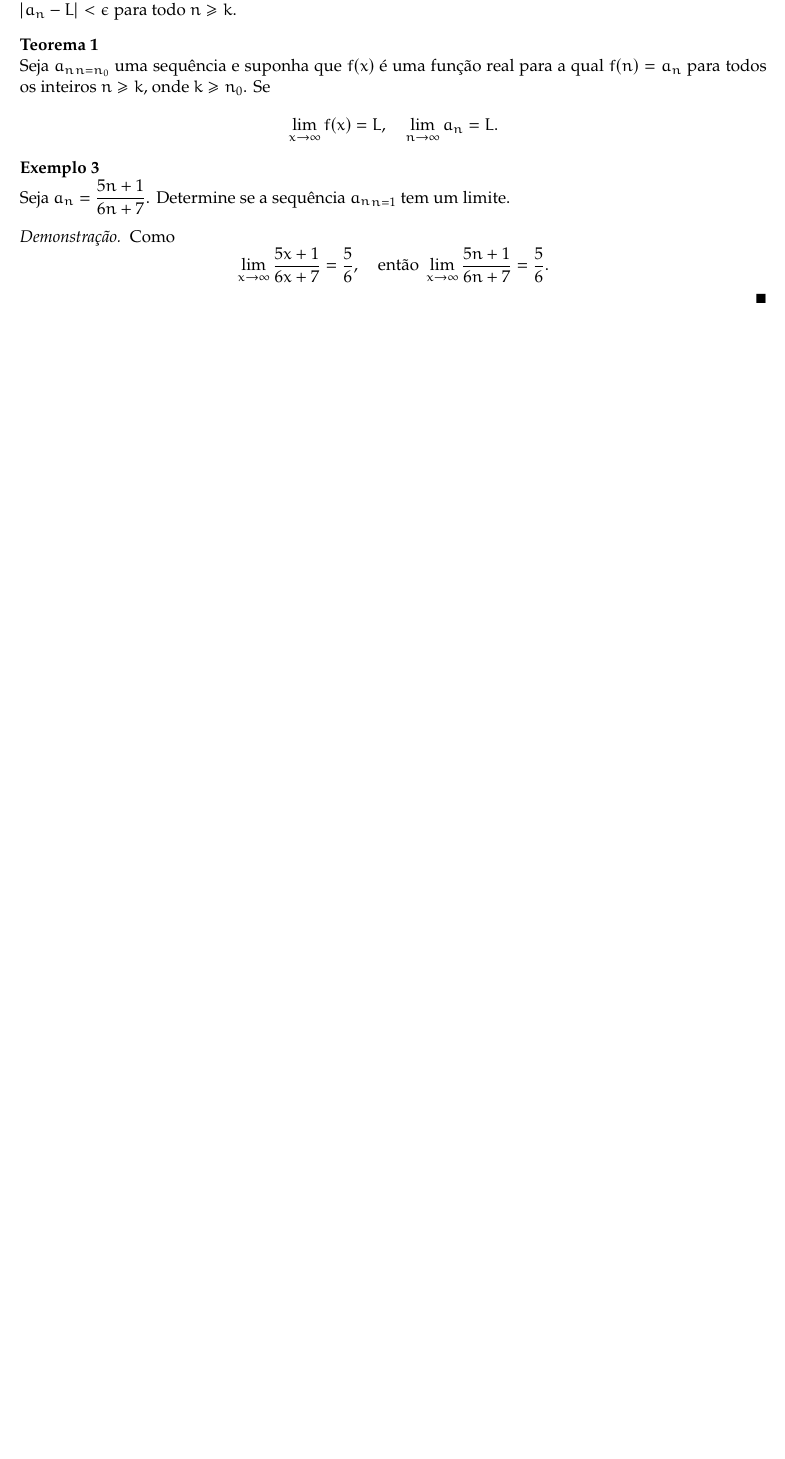
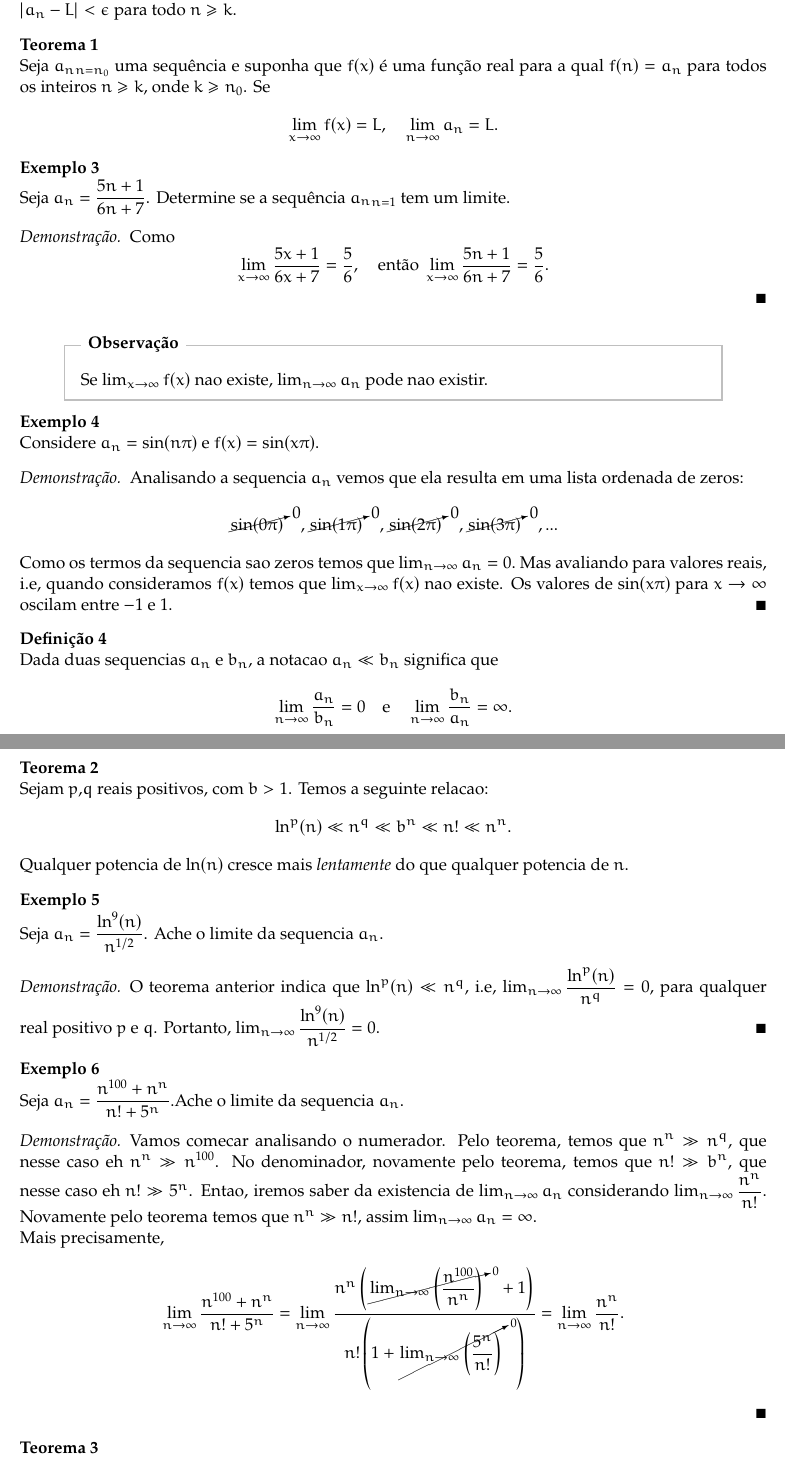
Before and after one commit to ansattz/math-sto, a LaTeX document (analysis/main.tex, which reads analysis/config/preamble_analy.tex, analysis/sections/seq.tex): part of page 4 of 4 before the commit and two parts of pages 4 and 5 of 5 after it, the two joined at a grey line, cut so that both start at the same text, the shorter picture padded with empty space. Compiled offline with pdfLaTeX.

Commit message:
finishing limits of seq

```diff
--- a/analysis/config/preamble_analy.tex
+++ b/analysis/config/preamble_analy.tex
@@ -4,6 +4,7 @@
 	\usepackage[T1]{fontenc}
 	\usepackage{amsmath, amsfonts, mathtools, amsbsy, amssymb}
 	\usepackage{amsthm}
+	\usepackage[makeroom]{cancel}
 
 % PACOTES ADICIONAIS
 	\usepackage{newpxtext,eulerpx} % font pessoal
--- a/analysis/sections/seq.tex
+++ b/analysis/sections/seq.tex
@@ -63,6 +63,47 @@
             Como $$\lim_{x\to\infty} \dfrac{5x+1}{6x+7} = \dfrac{5}{6},\quad \textrm{então}\ \lim_{x\to\infty} \dfrac{5n+1}{6n+7} = \dfrac{5}{6}.$$
          \end{proof}
       \end{exmp}
+      \begin{mymdframed}{Observação}
+         Se $\lim_{x\to\infty} f(x)$ nao existe, $\lim_{n\to\infty} a_{n}$ pode nao existir.
+      \end{mymdframed}
+      \begin{exmp}
+         Considere $a_{n} = \sin(n\pi)$ e $f(x) = \sin(x\pi)$.
+         \begin{proof}
+            Analisando a sequencia $a_{n}$ vemos que ela resulta em uma lista ordenada de zeros:
+            $$\cancelto{0}{\sin(0\pi)}, \cancelto{0}{\sin(1\pi)}, \cancelto{0}{\sin(2\pi)}, \cancelto{0}{\sin(3\pi)}, ...$$
+            Como os termos da sequencia sao zeros temos que $\lim_{n\to\infty} a_{n} = 0.$ Mas avaliando para valores reais, i.e, quando consideramos $f(x)$ temos que $\lim_{x\to\infty} f(x)$ nao existe.
+            Os valores de $\sin(x\pi)$ para $x\to\infty$ oscilam entre $-1$ e $1$.
+         \end{proof}
+      \end{exmp}
+      \begin{definition}
+         Dada duas sequencias ${a_{n}}$ e ${b_{n}}$, a notacao $a_{n} \ll b_{n}$ significa que
+         $$\lim_{n\to\infty}\dfrac{a_{n}}{b_{n}} = 0\quad\textrm{e}\quad \lim_{n\to\infty}\dfrac{b_{n}}{a_{n}} = \infty.$$
+      \end{definition}
+      \begin{theorem}
+         Sejam $p$,$q$ reais positivos, com $b>1$. Temos a seguinte relacao:
+         $$\ln^{p}(n) \ll n^{q} \ll b^{n} \ll n! \ll n^{n}.$$
+      \end{theorem}
+      Qualquer potencia de $\ln(n)$ cresce mais \emph{lentamente} do que qualquer potencia de $n$.
+      \begin{exmp}
+         Seja $a_{n} = \dfrac{\ln^{9}(n)}{n^{1/2}}$. Ache o limite da sequencia $a_{n}$.
+         \begin{proof}
+            O teorema anterior indica que $\ln^{p}(n) \ll n^{q}$, i.e, $\lim_{n\to\infty}\dfrac{\ln^{p}(n)}{n^{q}} = 0$, para qualquer real positivo $p$ e $q$. Portanto, $\lim_{n\to\infty}\dfrac{\ln^{9}(n)}{n^{1/2}} = 0.$
+         \end{proof}
+      \end{exmp}
+      \begin{exmp}
+         Seja $a_{n} = \dfrac{n^{100}+n^{n}}{n!+5^{n}}.$Ache o limite da sequencia $a_{n}$.
+         \begin{proof}
+            Vamos comecar analisando o numerador. Pelo teorema, temos que $n^{n} \gg n^{q}$, que nesse caso eh $n^{n} \gg n^{100}$. No denominador, novamente pelo teorema, temos que $n! \gg b^{n}$, que nesse caso eh $n! \gg 5^{n}$. Entao, iremos saber da existencia de $\lim_{n\to\infty}a_{n}$ considerando $\lim_{n\to\infty} \dfrac{n^{n}}{n!}.$
+            Novamente pelo teorema temos que $n^{n} \gg n!$, assim $\lim_{n\to\infty} a_{n} = \infty.$
+
+            Mais precisamente,
+            $$\lim_{n\to\infty}\dfrac{n^{100}+n^{n}}{n!+5^{n}} = \lim_{n\to\infty}\dfrac{n^{n}\left(\cancelto{0}{\lim_{n\to\infty}\left(\dfrac{n^{100}}{n^{n}}\right)}+1\right)}{n!\left(1+\cancelto{0}{\lim_{n\to\infty}\left(\dfrac{5^{n}}{n!}\right)}\right)} = \lim_{n\to\infty} \dfrac{n^{n}}{n!}.$$
+         \end{proof}
+      \end{exmp}
+      \begin{theorem}
+         Suponha que $a_{n}$,$b_{n}$ e $c_{n}$ sao sequencias com $$a_{n} \leq b_{n} \leq c_{n}.$$ Se $$\lim_{n\to\infty}a_{n} = L = \lim_{n\to\infty}c_{n}$$, entao $\lim_{n\to\infty}b_{n} = L.$
+      \end{theorem}
+
    \subsection{Propriedades de limites de sequências}
    \subsection{Subsequências}
    \subsection{Sequência de Cauchy}
```
Also changed, not shown: analysis/main.pdf, analysis/config/preamble_analy.tex (2 more changed lines), 1 other file.
